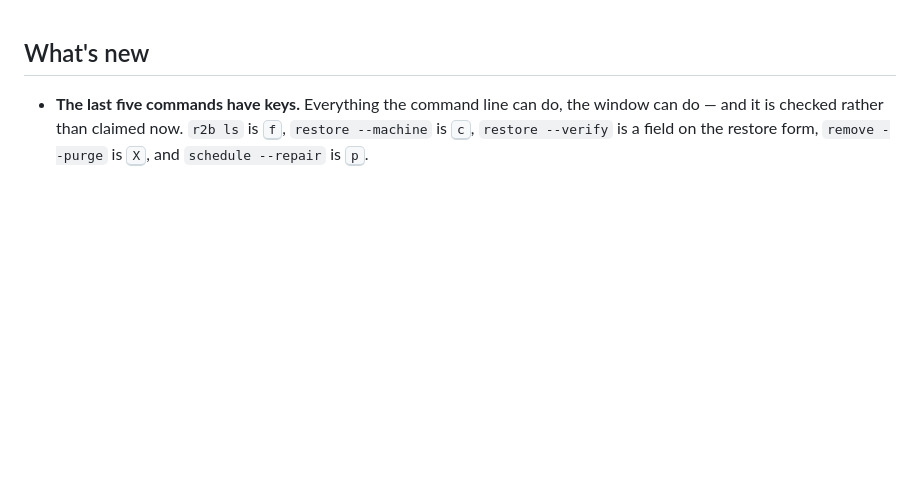
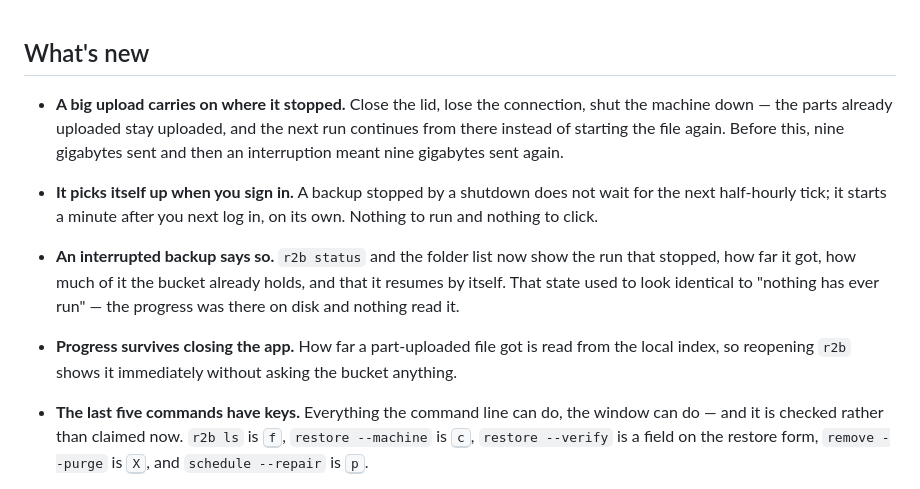
Before and after one commit to saurabhhbansal/r2backup, a Markdown page: .github/release-notes/v1.0.4.md, the part around the change. GitHub-like rendering; blank space fills up the shorter version.

```diff
--- a/.github/release-notes/v1.0.3.md
+++ b/.github/release-notes/v1.0.4.md
@@ -1,4 +1,23 @@
 ## What's new
+
+- **A big upload carries on where it stopped.** Close the lid, lose the
+  connection, shut the machine down — the parts already uploaded stay
+  uploaded, and the next run continues from there instead of starting the file
+  again. Before this, nine gigabytes sent and then an interruption meant nine
+  gigabytes sent again.
+
+- **It picks itself up when you sign in.** A backup stopped by a shutdown does
+  not wait for the next half-hourly tick; it starts a minute after you next
+  log in, on its own. Nothing to run and nothing to click.
+
+- **An interrupted backup says so.** `r2b status` and the folder list now show
+  the run that stopped, how far it got, how much of it the bucket already
+  holds, and that it resumes by itself. That state used to look identical to
+  "nothing has ever run" — the progress was there on disk and nothing read it.
+
+- **Progress survives closing the app.** How far a part-uploaded file got is
+  read from the local index, so reopening `r2b` shows it immediately without
+  asking the bucket anything.
 
 - **The last five commands have keys.** Everything the command line can do,
   the window can do — and it is checked rather than claimed now. `r2b ls` is
```
Also changed, not shown: README.md (+5 -0 lines).
